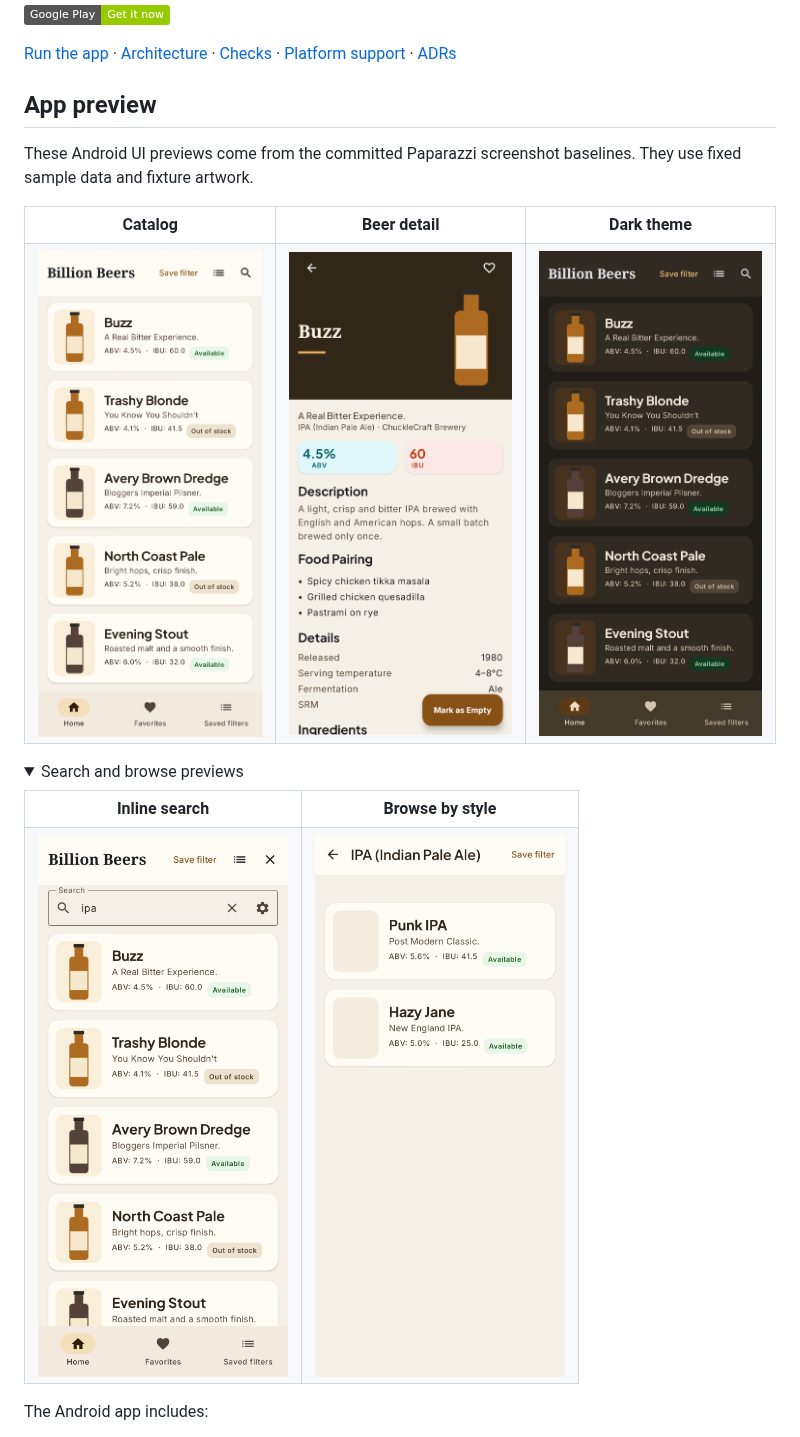
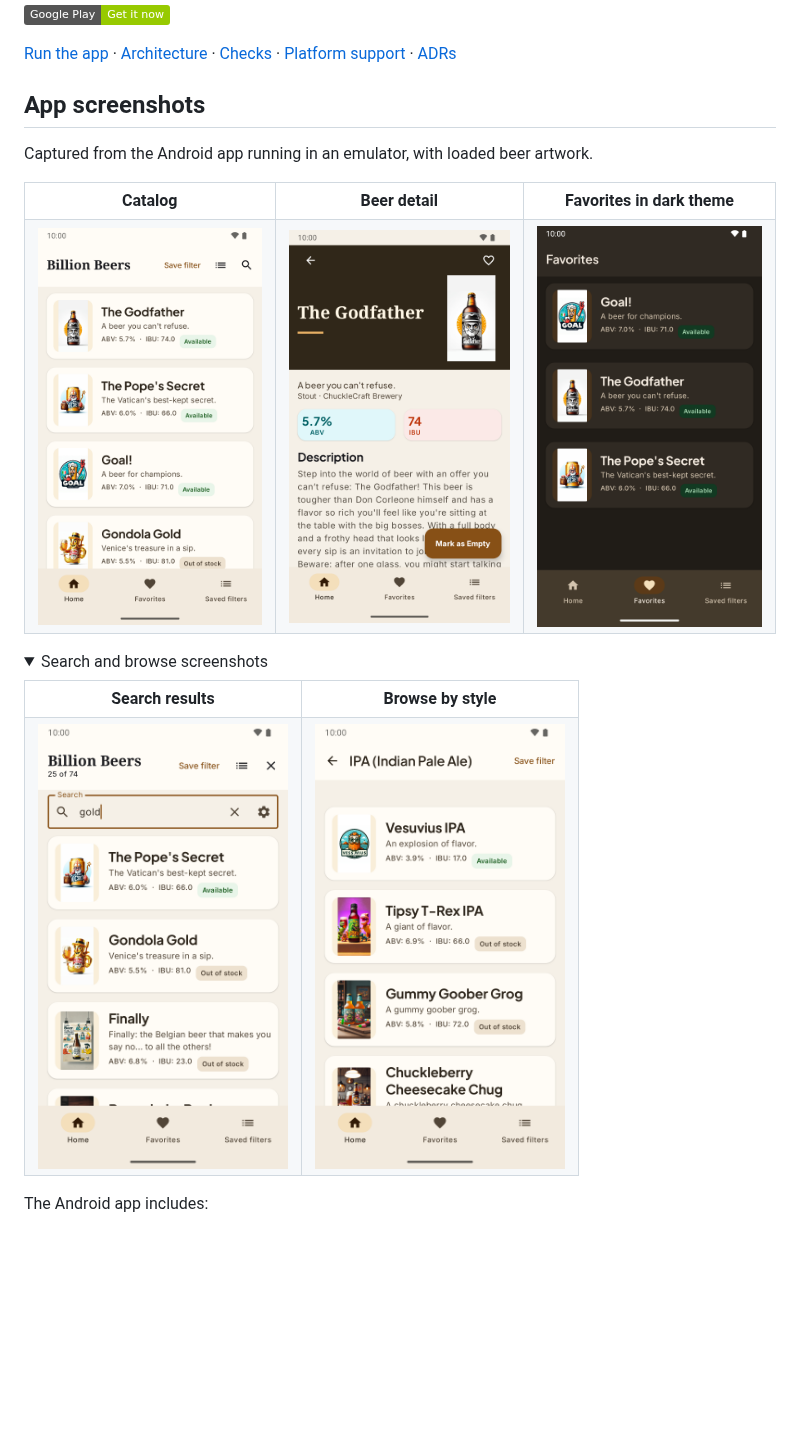
Before and after one commit to simtop/BillionBeers, a Markdown page: README.md, the part around one of its changes. GitHub-like rendering; pictures changed too: imagesForReadme/browse-by-style.png, imagesForReadme/catalog.png, imagesForReadme/dark-theme.png; folded sections open; badges without logos; blank space fills up the shorter version.

Commit message:
chore: use real emulator screenshots in README

```diff
--- a/README.md
+++ b/README.md
@@ -12,15 +12,14 @@ dependency checks enforce module boundaries. [ADRs](docs/adr/) explain the desig
 [Run the app](#run-the-android-app) · [Architecture](#architecture) ·
 [Checks](#development-checks) · [Platform support](#platform-support) · [ADRs](docs/adr/)
 
-## App preview
+## App screenshots
 
-These Android UI previews come from the committed Paparazzi screenshot baselines.
-They use fixed sample data and fixture artwork.
+Captured from the Android app running in an emulator, with loaded beer artwork.
 
 <table>
   <tr>
     <th>Catalog</th>
     <th>Beer detail</th>
-    <th>Dark theme</th>
+    <th>Favorites in dark theme</th>
   </tr>
   <tr>
@@ -31,11 +30,11 @@ They use fixed sample data and fixture artwork.
 </table>
 
 <details>
-<summary>Search and browse previews</summary>
+<summary>Search and browse screenshots</summary>
 
 <table>
   <tr>
-    <th>Inline search</th>
+    <th>Search results</th>
     <th>Browse by style</th>
   </tr>
   <tr>
@@ -46,14 +45,8 @@ They use fixed sample data and fixture artwork.
 
 </details>
 
-<!-- README PNGs are copies of committed src/test/snapshots/images baselines.
-Refresh them when the corresponding previews change:
-  catalog.png: app / CatalogDesignReviewPreview
-  search.png: app / CatalogInlineSearchDesignReviewPreview
-  detail.png: feature/beerdetail / DetailDesignReviewPreview
-  browse-by-style.png: feature/beerbrowse / BrowseStyleDesignReviewPreview
-  dark-theme.png: app / CatalogDesignReviewPreview_dark
--->
+<!-- README images are unframed Android emulator captures.
+Refresh them with android screen capture after navigating to each screen in the running app. -->
 
 The Android app includes:
 
```
Also changed, not shown: other parts of README.md (+5 -5 lines).
